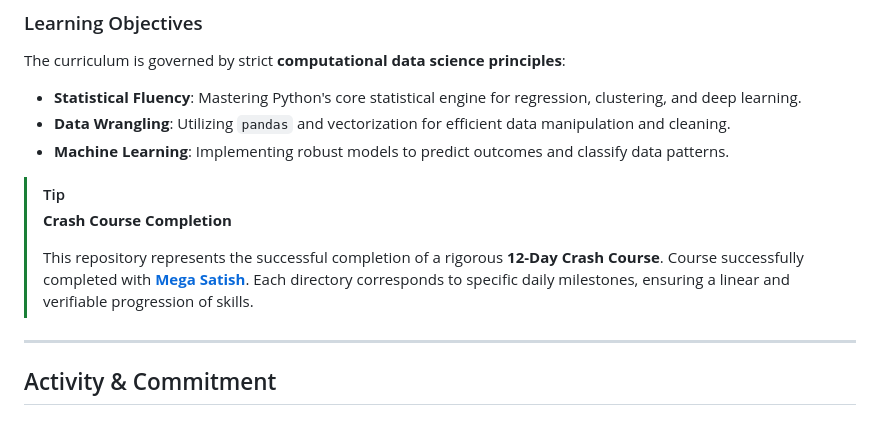
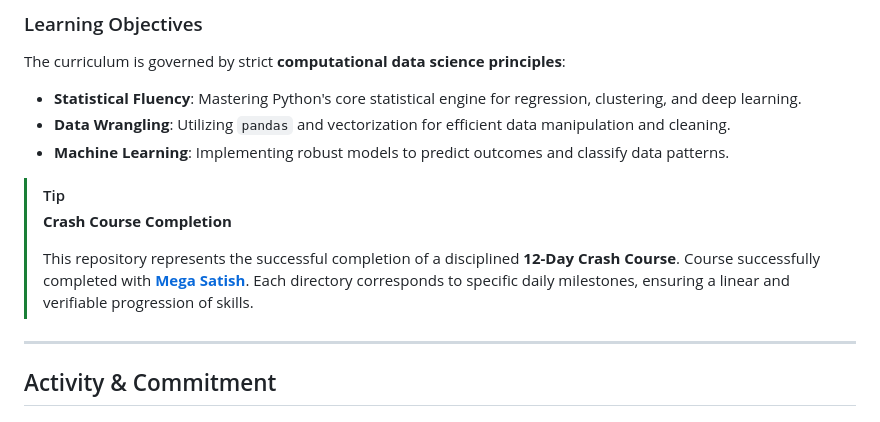
Before and after one commit to Amey-Thakur/PYTHON-CRASH-COURSE, a Markdown page: README.md, the part around the change. Rendered like a GitHub page.

Commit message:
Python
Co-authored-by: Mega Satish <mega.modha@gmail.com>

```diff
--- a/README.md
+++ b/README.md
@@ -60,7 +60,7 @@ The curriculum is governed by strict **computational data science principles**:
 > [!TIP]
 > **Crash Course Completion**
 >
-> This repository represents the successful completion of a rigorous **12-Day Crash Course**. Course successfully completed with [**Mega Satish**](https://github.com/msatmod). Each directory corresponds to specific daily milestones, ensuring a linear and verifiable progression of skills.
+> This repository represents the successful completion of a disciplined **12-Day Crash Course**. Course successfully completed with [**Mega Satish**](https://github.com/msatmod). Each directory corresponds to specific daily milestones, ensuring a linear and verifiable progression of skills.
 
 ---
 
```
